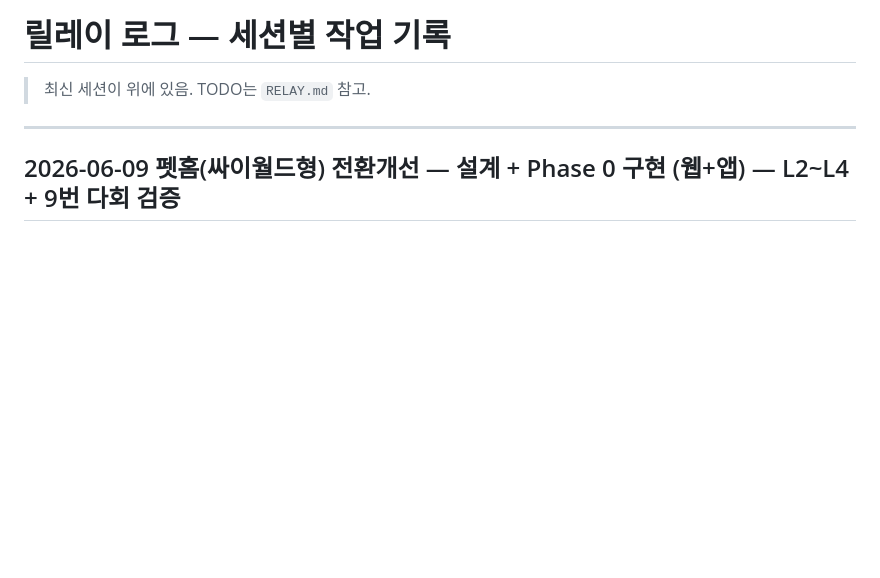
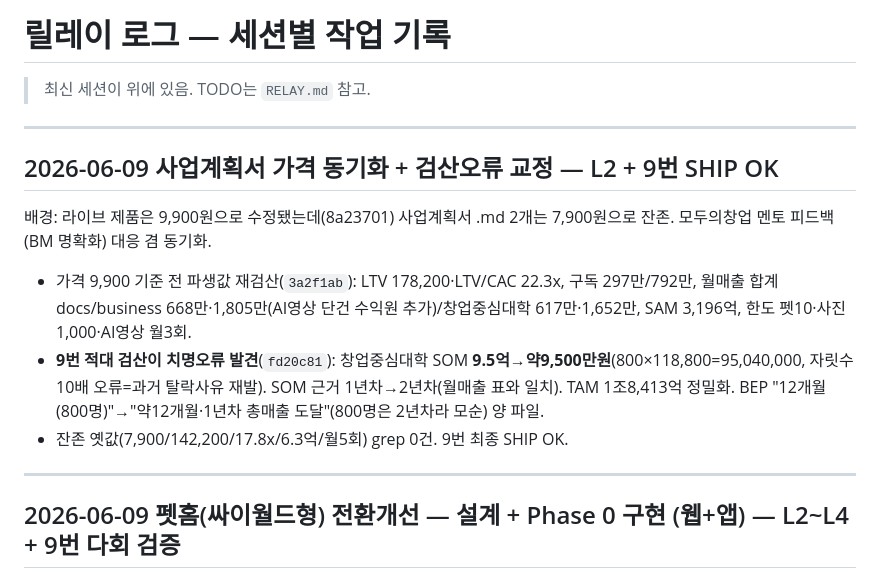
Before and after one commit to sharkwind1-pixel/memento1, a Markdown page: RELAY-LOG.md, the part around the change. Drawn GitHub-style; blank space fills up the shorter version.

Commit message:
docs(relay): 사업계획서 가격동기화+SOM검산교정 로그 기록
검증: L1(문서). 핸드오버 누락 방지.

Co-Authored-By: Claude Opus 4.8 <noreply@anthropic.com>

```diff
--- a/RELAY-LOG.md
+++ b/RELAY-LOG.md
@@ -1,6 +1,14 @@
 # 릴레이 로그 — 세션별 작업 기록
 
 > 최신 세션이 위에 있음. TODO는 `RELAY.md` 참고.
+
+---
+
+## 2026-06-09 사업계획서 가격 동기화 + 검산오류 교정 — L2 + 9번 SHIP OK
+배경: 라이브 제품은 9,900원으로 수정됐는데(8a23701) 사업계획서 .md 2개는 7,900원으로 잔존. 모두의창업 멘토 피드백(BM 명확화) 대응 겸 동기화.
+- 가격 9,900 기준 전 파생값 재검산(`3a2f1ab`): LTV 178,200·LTV/CAC 22.3x, 구독 297만/792만, 월매출 합계 docs/business 668만·1,805만(AI영상 단건 수익원 추가)/창업중심대학 617만·1,652만, SAM 3,196억, 한도 펫10·사진1,000·AI영상 월3회.
+- **9번 적대 검산이 치명오류 발견**(`fd20c81`): 창업중심대학 SOM **9.5억→약9,500만원**(800×118,800=95,040,000, 자릿수 10배 오류=과거 탈락사유 재발). SOM 근거 1년차→2년차(월매출 표와 일치). TAM 1조8,413억 정밀화. BEP "12개월(800명)"→"약12개월·1년차 총매출 도달"(800명은 2년차라 모순) 양 파일.
+- 잔존 옛값(7,900/142,200/17.8x/6.3억/월5회) grep 0건. 9번 최종 SHIP OK.
 
 ---
 
```
